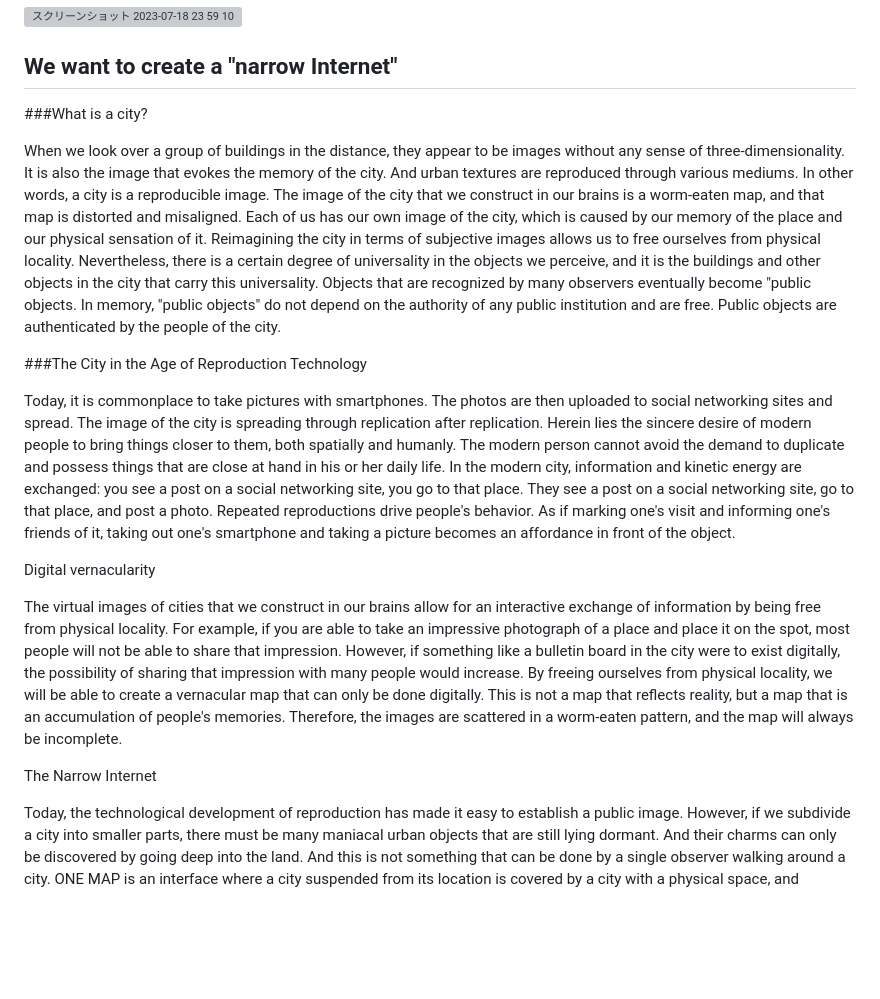
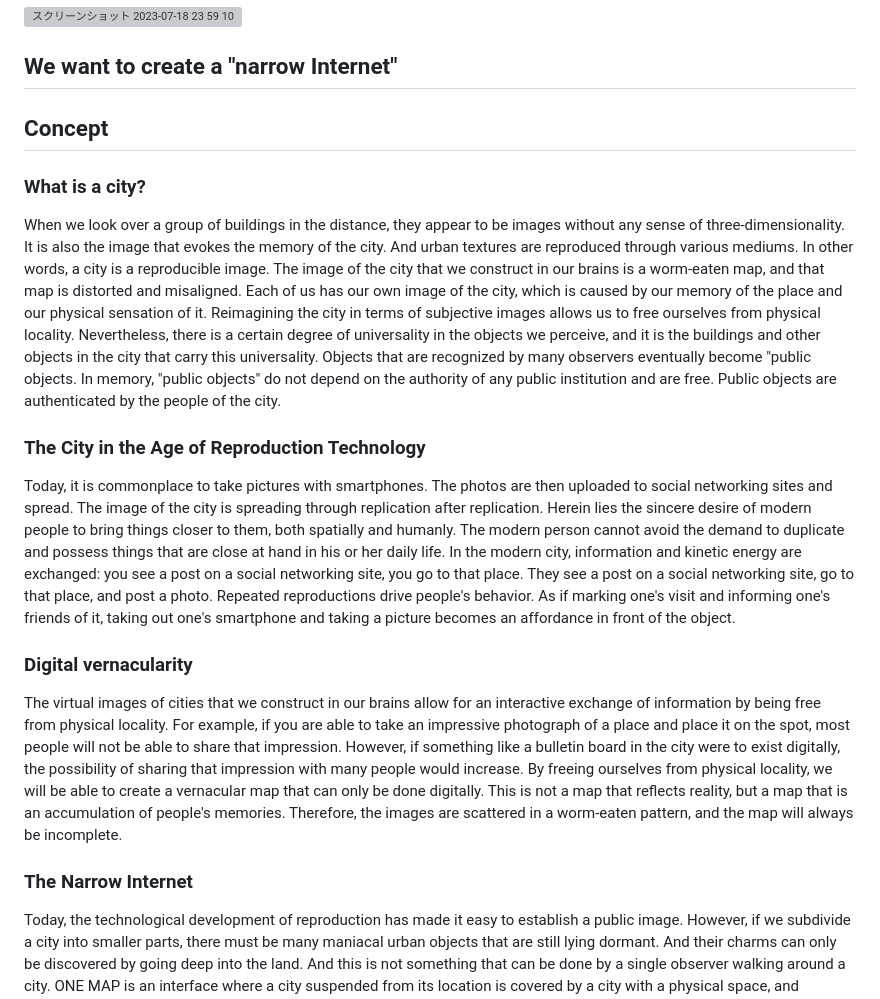
Before and after one commit to 0xalty/ONEMAP, a Markdown page: README.md, the part around the change. Rendered like a GitHub page; blank space fills up the shorter version; grey boxes are pictures that could not be loaded.

```diff
--- a/README.md
+++ b/README.md
@@ -17,19 +17,21 @@ Allow users to place photos
 ## We want to create a "narrow Internet"
 
 
-###What is a city?
+## Concept
+
+### What is a city?
 
 When we look over a group of buildings in the distance, they appear to be images without any sense of three-dimensionality. It is also the image that evokes the memory of the city. And urban textures are reproduced through various mediums. In other words, a city is a reproducible image.
 The image of the city that we construct in our brains is a worm-eaten map, and that map is distorted and misaligned. Each of us has our own image of the city, which is caused by our memory of the place and our physical sensation of it. Reimagining the city in terms of subjective images allows us to free ourselves from physical locality. Nevertheless, there is a certain degree of universality in the objects we perceive, and it is the buildings and other objects in the city that carry this universality. Objects that are recognized by many observers eventually become "public objects. In memory, "public objects" do not depend on the authority of any public institution and are free. Public objects are authenticated by the people of the city.
 
-###The City in the Age of Reproduction Technology
+### The City in the Age of Reproduction Technology
 
 Today, it is commonplace to take pictures with smartphones. The photos are then uploaded to social networking sites and spread. The image of the city is spreading through replication after replication. Herein lies the sincere desire of modern people to bring things closer to them, both spatially and humanly. The modern person cannot avoid the demand to duplicate and possess things that are close at hand in his or her daily life. In the modern city, information and kinetic energy are exchanged: you see a post on a social networking site, you go to that place. They see a post on a social networking site, go to that place, and post a photo. Repeated reproductions drive people's behavior. As if marking one's visit and informing one's friends of it, taking out one's smartphone and taking a picture becomes an affordance in front of the object.
 
-Digital vernacularity
+### Digital vernacularity
 
 The virtual images of cities that we construct in our brains allow for an interactive exchange of information by being free from physical locality. For example, if you are able to take an impressive photograph of a place and place it on the spot, most people will not be able to share that impression. However, if something like a bulletin board in the city were to exist digitally, the possibility of sharing that impression with many people would increase. By freeing ourselves from physical locality, we will be able to create a vernacular map that can only be done digitally. This is not a map that reflects reality, but a map that is an accumulation of people's memories. Therefore, the images are scattered in a worm-eaten pattern, and the map will always be incomplete.
 
-The Narrow Internet
+### The Narrow Internet
 
 Today, the technological development of reproduction has made it easy to establish a public image. However, if we subdivide a city into smaller parts, there must be many maniacal urban objects that are still lying dormant. And their charms can only be discovered by going deep into the land. And this is not something that can be done by a single observer walking around a city. ONE MAP is an interface where a city suspended from its location is covered by a city with a physical space, and interacts with the world.
```
